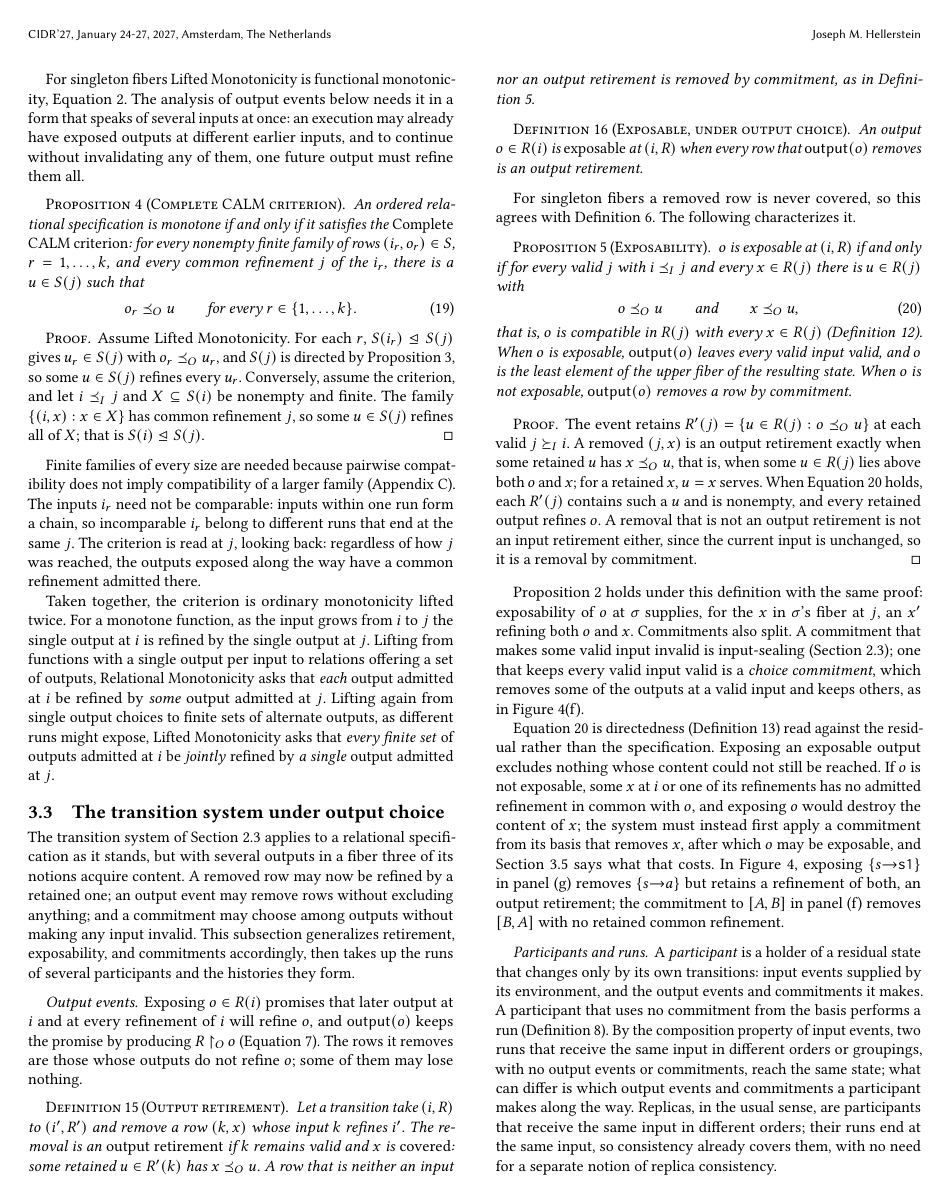
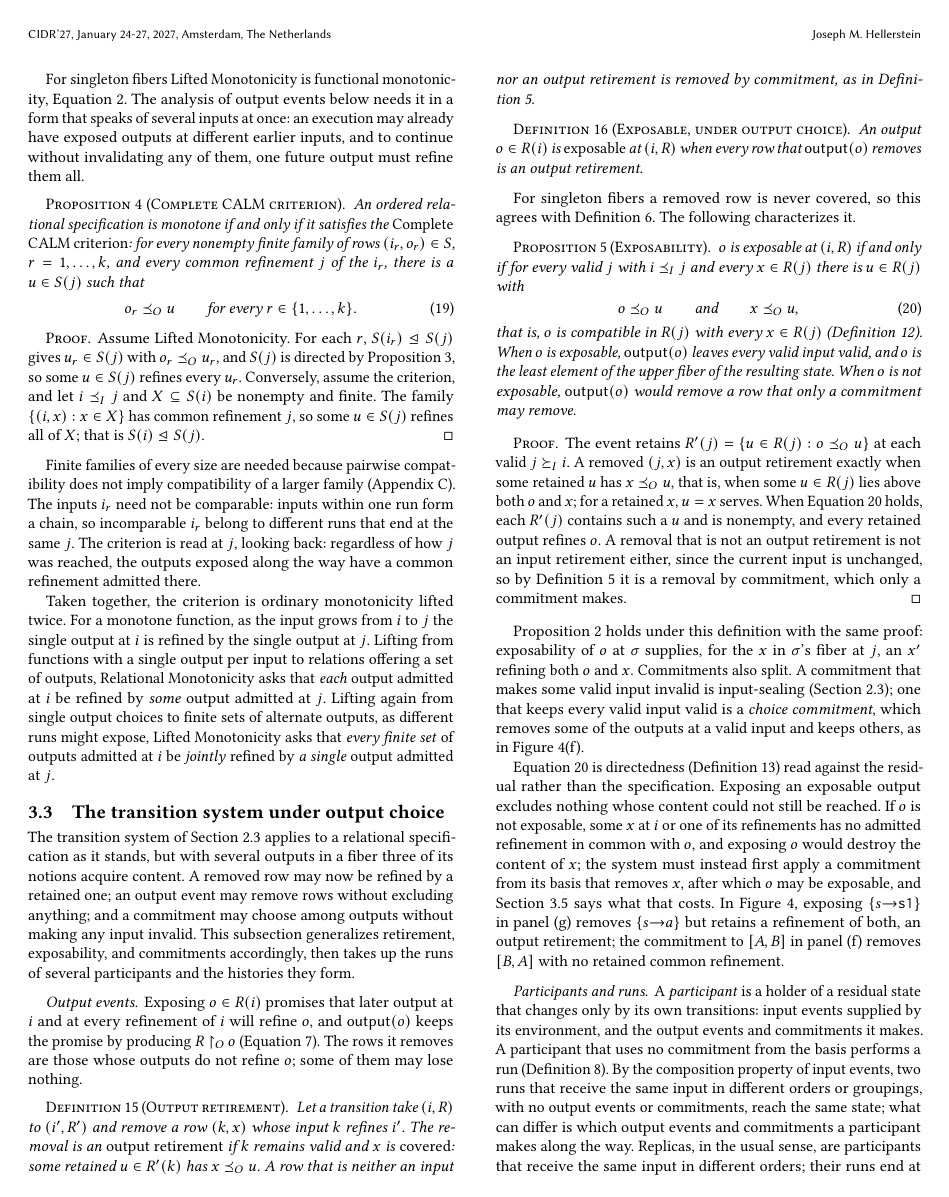
Before and after one commit to jhellerstein/coord-criterion, a LaTeX document (main.tex): page 10 of 20. Compiled offline with pdfLaTeX.

Commit message:
Unsafe output events and Prop Exposability: a removal only a commitment may make, not an output event removing by commitment

```diff
--- a/main.tex
+++ b/main.tex
@@ -1422,7 +1422,7 @@ that is, $o$ is compatible in $R(j)$ with every $x\in R(j)$
 (Definition~\ref{def:compatibility}).  When $o$ is exposable,
 $\mathsf{output}(o)$ leaves every valid input valid, and $o$ is the least
 element of the upper fiber of the resulting state.  When $o$ is not exposable,
-$\mathsf{output}(o)$ removes a row by commitment.
+$\mathsf{output}(o)$ would remove a row that only a commitment may remove.
 \end{proposition}
 
 \begin{proof}
@@ -1433,7 +1433,8 @@ both $o$ and $x$; for a retained $x$, $u=x$ serves.  When
 Equation~\ref{eq:safe-exposure} holds, each $R'(j)$ contains such a $u$ and is
 nonempty, and every retained output refines $o$.  A removal that is not an
 output retirement is not an input retirement either, since the current input
-is unchanged, so it is a removal by commitment.
+is unchanged, so by Definition~\ref{def:retirement} it is a removal by
+commitment, which only a commitment makes.
 \end{proof}
 
 Proposition~\ref{prop:safe-runs} holds under this definition with the same
```
Also changed, not shown: main.tex (8 more changed lines).
